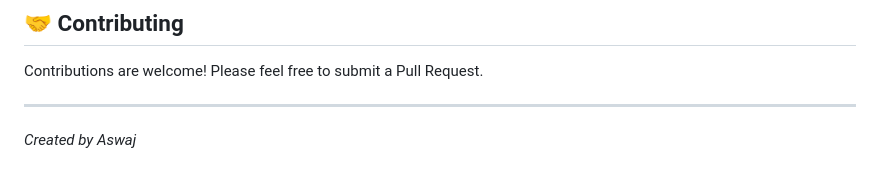
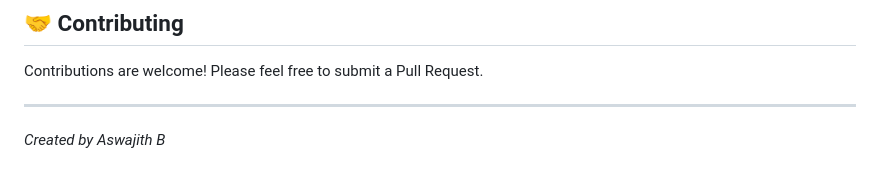
Before and after one commit to AswajithB/ecommerce-smart-pricing-engine, a Markdown page: README.md, the part around the change. Drawn GitHub-style.

```diff
--- a/README.md
+++ b/README.md
@@ -102,4 +102,4 @@ The core of this project is a robust ML pipeline that processes mixed data types
 Contributions are welcome! Please feel free to submit a Pull Request.
 
 ---
-*Created by Aswaj*
+*Created by Aswajith B*
```
